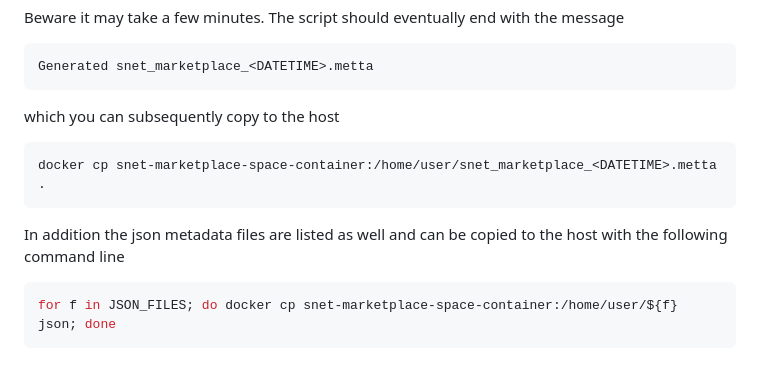
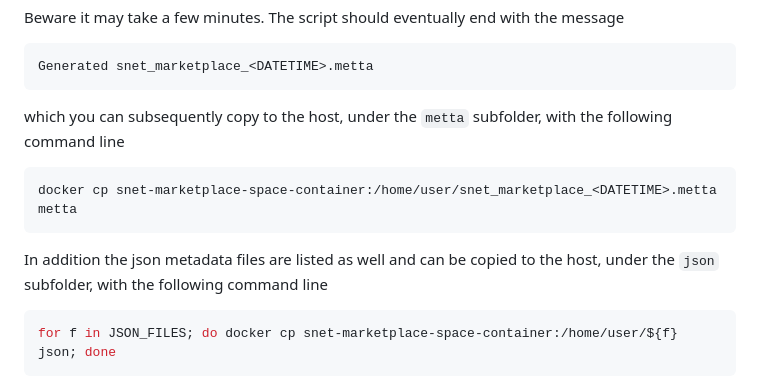
Before and after one commit to singnet/ai-dsl, a Markdown page: snet-marketplace-space/README.md, the part around the change. Drawn GitHub-style.

````diff
--- a/snet-marketplace-space/README.md
+++ b/snet-marketplace-space/README.md
@@ -80,14 +80,16 @@ end with the message
 Generated snet_marketplace_<DATETIME>.metta
 ```
 
-which you can subsequently copy to the host
+which you can subsequently copy to the host, under the `metta`
+subfolder, with the following command line
 
 ```bash
-docker cp snet-marketplace-space-container:/home/user/snet_marketplace_<DATETIME>.metta .
+docker cp snet-marketplace-space-container:/home/user/snet_marketplace_<DATETIME>.metta metta
 ```
 
 In addition the json metadata files are listed as well and can be
-copied to the host with the following command line
+copied to the host, under the `json` subfolder, with the following
+command line
 
 ```bash
 for f in JSON_FILES; do docker cp snet-marketplace-space-container:/home/user/${f} json; done
````
